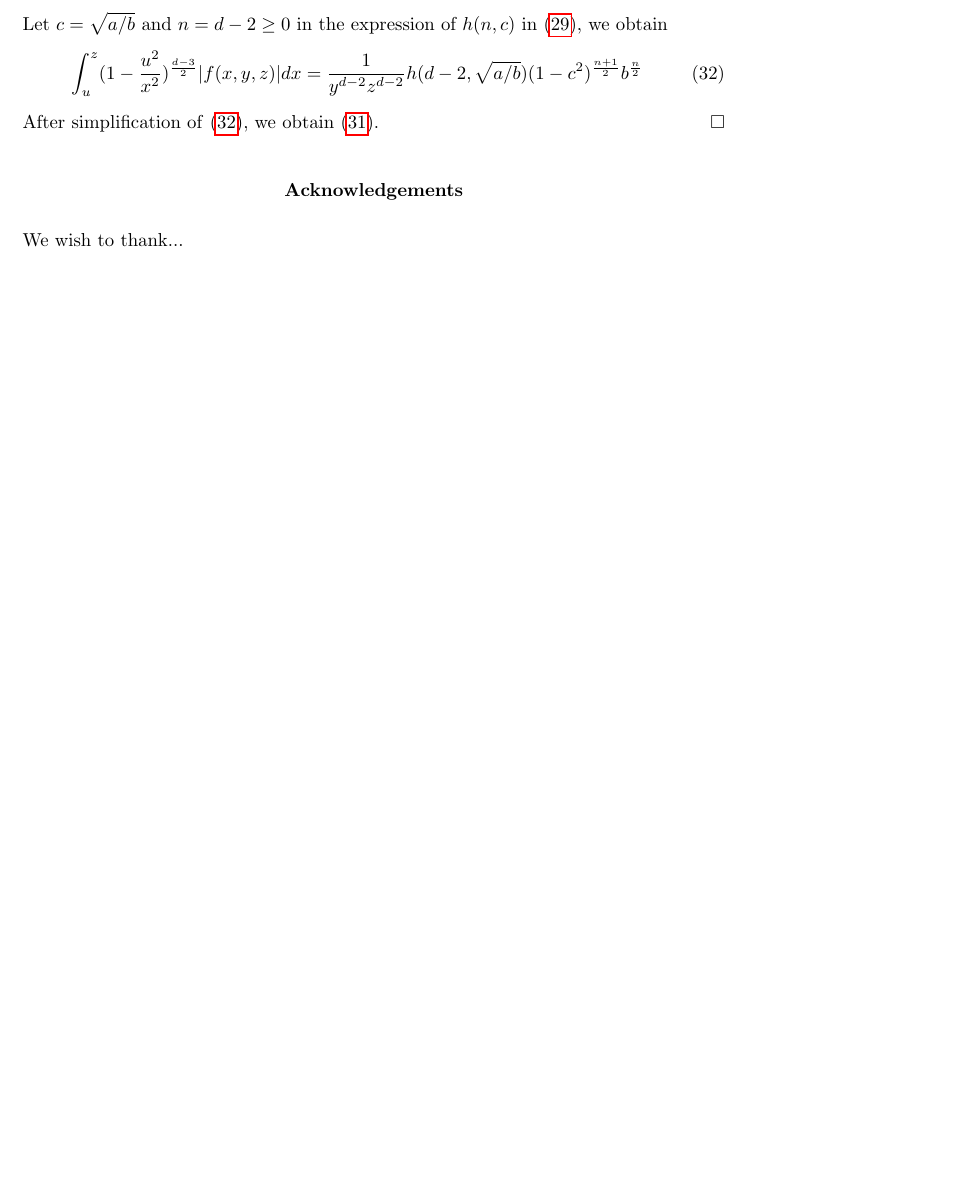
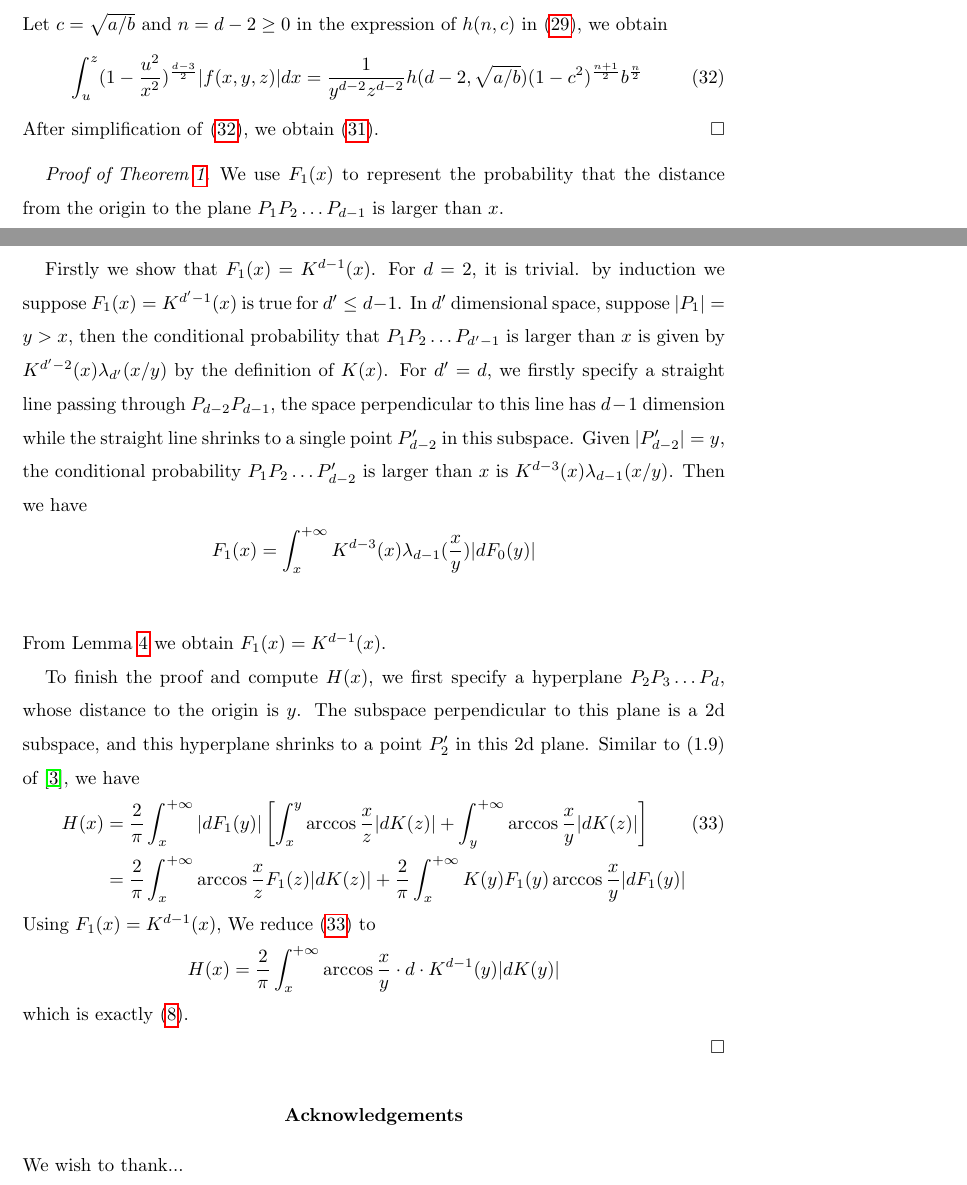
Before and after one commit to zhaofeng-shu33/convex_hull_submission, a LaTeX document (APT_Template.tex): part of page 7 of 9 before the commit and two parts of pages 7 and 8 of 10 after it, the two joined at a grey line, cut so that both start at the same text, the shorter picture padded with empty space. Compiled offline with pdfLaTeX.

Commit message:
finish the proof of our main theorem

```diff
--- a/APT_Template.tex
+++ b/APT_Template.tex
@@ -450,6 +451,54 @@ we obtain
 \end{align}
 After simplification of \eqref{eq:int_u_x_f_x}, we obtain \eqref{eq:ref_prove_integration}.
 \end{proof}
+
+\begin{proof}[Proof of Theorem \ref{thm:H}]
+
+We use $F_1(x)$ to represent the probability that
+the distance from the origin to the plane $P_1P_2\dots P_{d-1}$
+is larger than $x$.
+
+
+Firstly we show that $F_1(x)=K^{d-1}(x)$.
+For $d=2$, it is trivial.
+by induction we suppose $F_1(x)=K^{d'-1}(x)$ is true for
+$d'\leq d-1$. In $d'$ dimensional space, suppose $|P_1|=y>x$,
+then the conditional probability that $P_1P_2\dots P_{d'-1}$ is larger than
+$x$ is given by $K^{d'-2}(x)\lambda_{d'}(x/y)$ by the definition of $K(x)$.
+For $d'=d$,
+we firstly specify a straight line passing through $P_{d-2}P_{d-1}$,
+the space perpendicular
+to this line has $d-1$ dimension while the straight line shrinks to a single point $P'_{d-2}$
+in this subspace. Given $|P'_{d-2}|=y$,
+the conditional probability $P_1P_2\dots P'_{d-2}$ is larger than
+$x$ is
+$K^{d-3}(x)\lambda_{d-1}(x/y)$.
+Then we have
+\begin{align*}
+    F_1(x) &= \int_x^{+\infty} K^{d-3}(x) \lambda_{d-1}(\frac{x}{y})|dF_0(y)| \\
+\end{align*}
+From Lemma \ref{lem:K_F_relationship} we obtain $F_1(x) = K^{d-1}(x)$.
+
+To finish the proof and compute $H(x)$, we first specify a hyperplane $P_2P_3\dots P_{d}$,
+whose distance to the origin is $y$. The subspace perpendicular to this plane is a 2d subspace,
+and this hyperplane shrinks to a point $P'_2$ in this 2d plane.
+Similar to (1.9) of \cite{carnal1970konvexe}, we have
+\begin{align}\label{eq:H_eq_n_arccos_geometric}
+     H(x) &= \frac{2}{\pi}\int_x^{+\infty}|dF_1(y)|
+     \left[ \int_x^y \arccos\frac{x}{z}|dK(z)|
+     +\int_y^{+\infty}\arccos\frac{x}{y} |dK(z)|\right]\\
+     &=\frac{2}{\pi}\int_x^{+\infty} \arccos\frac{x}{z}
+     F_1(z)|dK(z)|+\frac{2}{\pi}\int_{x}^{+\infty} K(y)F_1(y)\arccos\frac{x}{y}|dF_1(y)| \notag
+ \end{align}
+Using $F_1(x)=K^{d-1}(x)$,
+We reduce \eqref{eq:H_eq_n_arccos_geometric} to
+ $$
+ H(x) = \frac{2}{\pi}\int_x^{+\infty}  \arccos\frac{x}{y}\cdot
+ d\cdot  K^{d-1}(y) |dK(y)|
+ $$
+ which is exactly \eqref{eq:H_expression_d_dim}.
+
+\end{proof}
 %If you include EPS (encapsulated postscript) figures in your paper,
 %then please use the following commands:
 %\begin{figure}
```
Also changed, not shown: APT_Template.tex (15 more changed lines).
